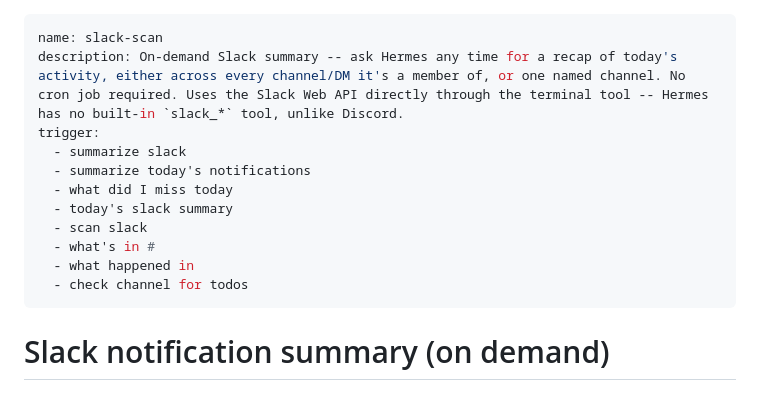
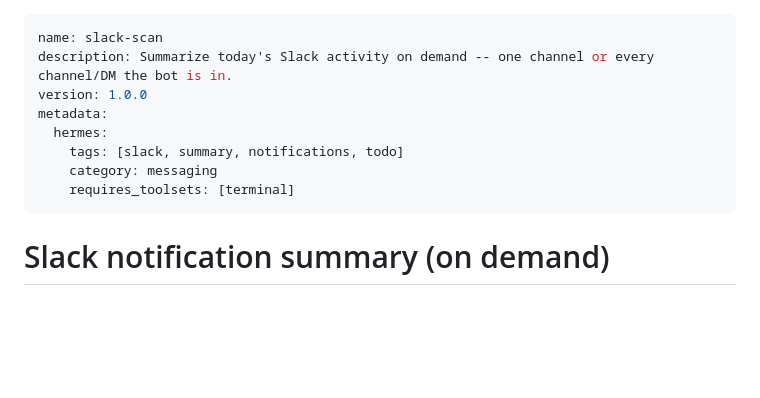
Before and after one commit to LaansDole/my-hermes-skills, a Markdown page: skills/slack-scan/SKILL.md, the part around the change. Drawn GitHub-style; blank space fills up the shorter version.

Commit message:
slack-scan: conform frontmatter to Hermes SKILL.md schema
Root-caused the bot's 'I don't have access to Slack's API' response:
the skill only existed in this git repo -- it was never copied to
~/.hermes/skills/, which is the sole location Hermes auto-discovers
skills from (confirmed via docs/user-guide/features/skills and
hermes skills list). Fixed live:
  mkdir -p ~/.hermes/skills/slack-scan
  cp skills/slack-scan/SKILL.md ~/.hermes/skills/slack-scan/
  hermes gateway restart  (also refreshed a stale launchd service def)

Also dropped the invented 'trigger:' frontmatter field -- not part of
the documented schema (name/description/version/platforms/metadata).
Discovery is skills_list() at Level 0 (name+description) or explicit
/slack-scan slash command, not custom trigger phrases. Tightened the
description and added metadata.hermes.tags/category/requires_toolsets
per the documented format.

```diff
--- a/skills/slack-scan/SKILL.md
+++ b/skills/slack-scan/SKILL.md
@@ -1,15 +1,12 @@
 ---
 name: slack-scan
-description: On-demand Slack summary -- ask Hermes any time for a recap of today's activity, either across every channel/DM it's a member of, or one named channel. No cron job required. Uses the Slack Web API directly through the terminal tool -- Hermes has no built-in `slack_*` tool, unlike Discord.
-trigger:
-  - summarize slack
-  - summarize today's notifications
-  - what did I miss today
-  - today's slack summary
-  - scan slack
-  - what's in #
-  - what happened in
-  - check channel for todos
+description: Summarize today's Slack activity on demand -- one channel or every channel/DM the bot is in.
+version: 1.0.0
+metadata:
+  hermes:
+    tags: [slack, summary, notifications, todo]
+    category: messaging
+    requires_toolsets: [terminal]
 ---
 
 # Slack notification summary (on demand)
```
